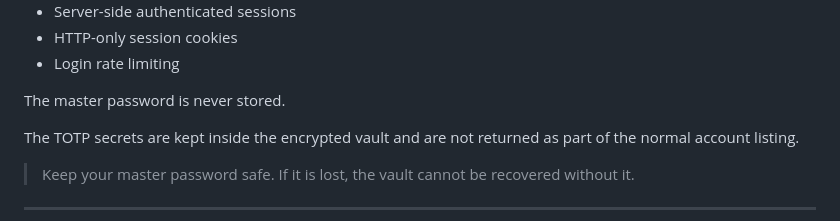
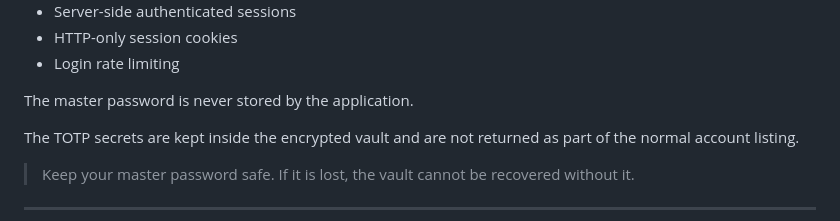
Before and after one commit to egzola/otp-shelter, a Markdown page: README.md, the part around one of its changes. Drawn GitHub-style.

Commit message:
Update README for clarity and formatting
Clarified the statement about the master password and fixed GitHub formatting.

```diff
--- a/README.md
+++ b/README.md
@@ -75,7 +75,7 @@ The vault uses:
 -   HTTP-only session cookies
 -   Login rate limiting
 
-The master password is never stored.
+The master password is never stored by the application.
 
 The TOTP secrets are kept inside the encrypted vault and are not
 returned as part of the normal account listing.
```
Also changed, not shown: other parts of README.md (+1 -1 lines).
